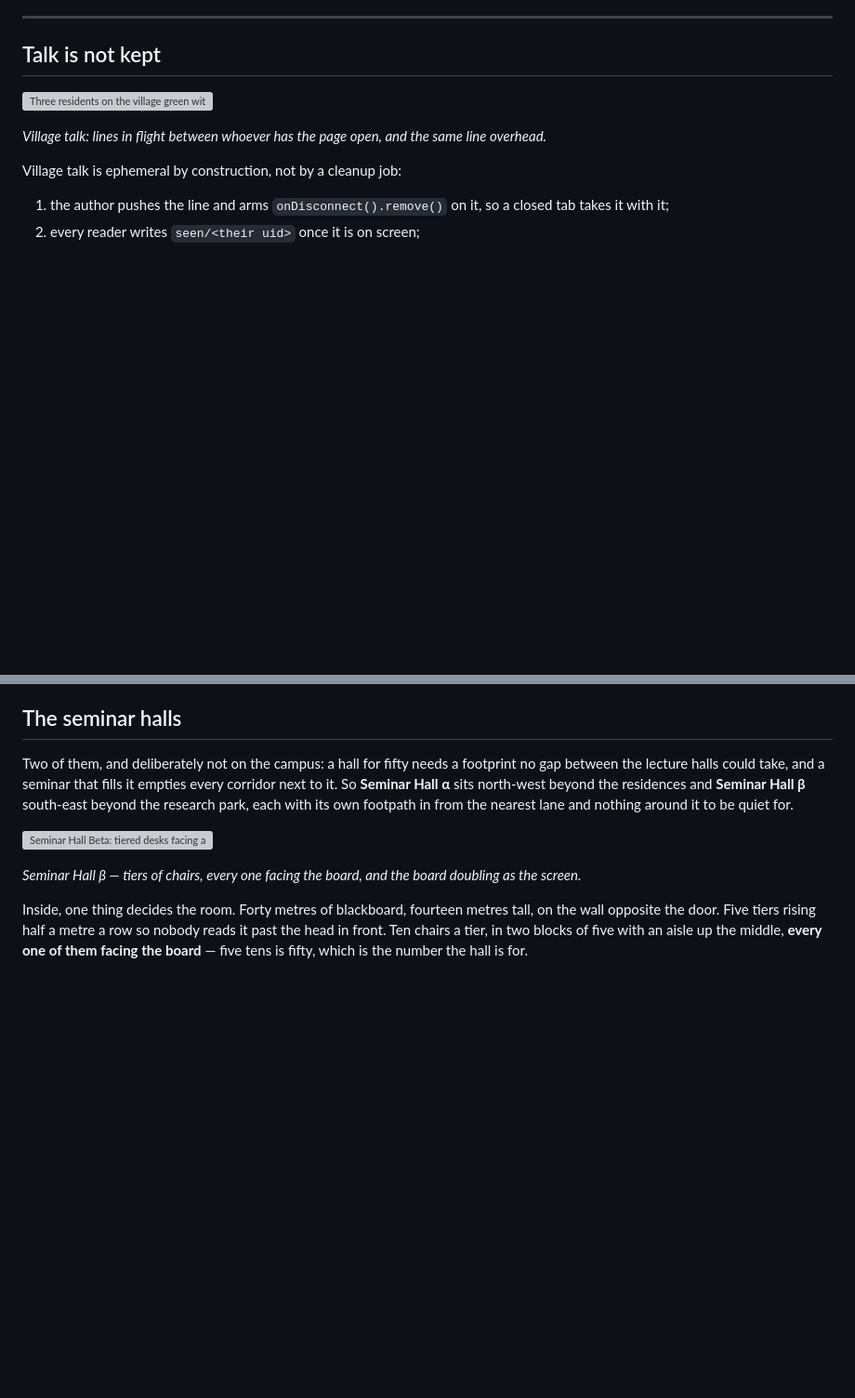
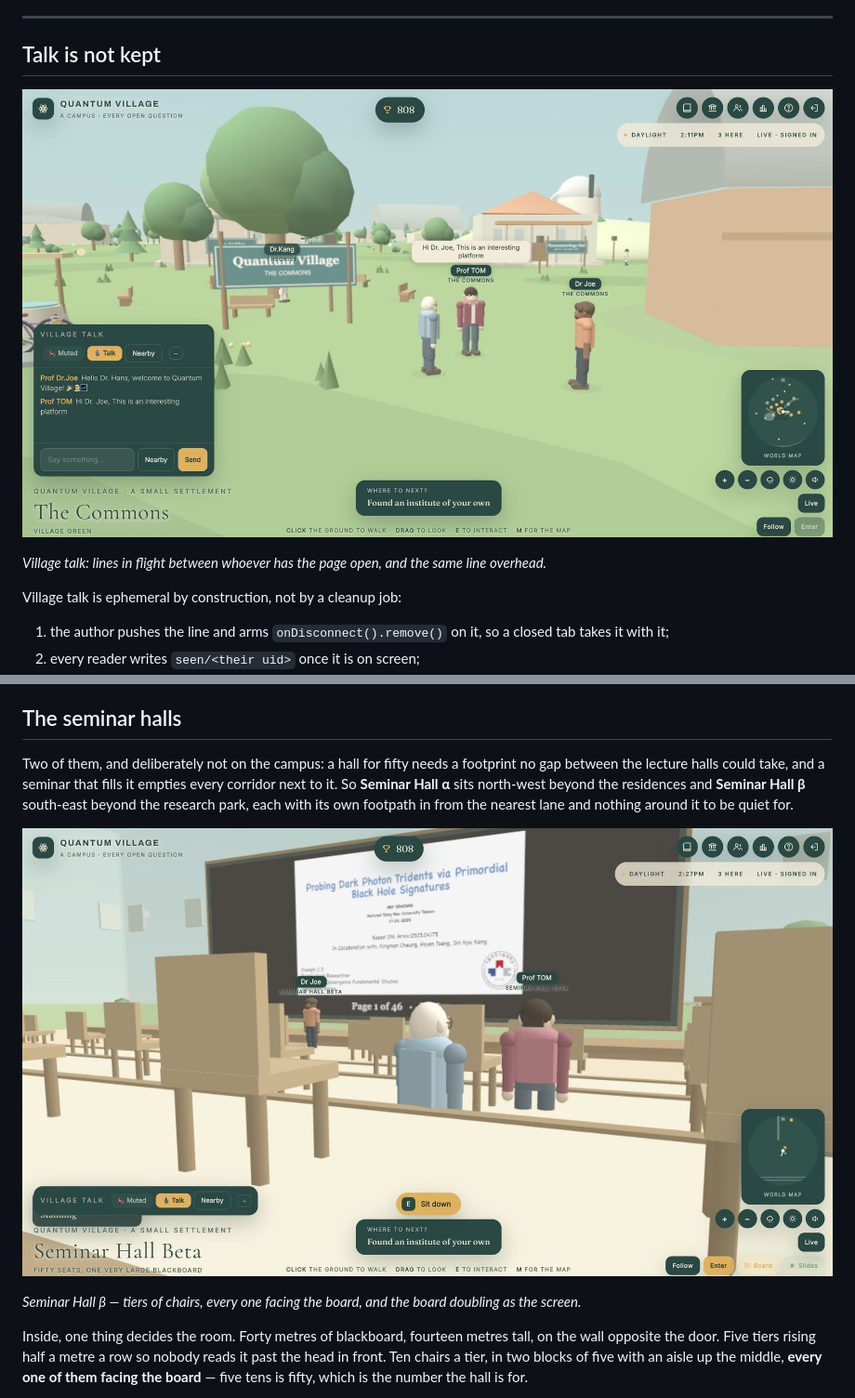
Before and after one commit to ouseph444/quantum-Mini-Village, a Markdown page: README.md, 2 parts joined by grey strips. Shown at 93% size. Rendered like a GitHub page; blank space fills up the shorter version; grey boxes are pictures that could not be loaded.

```diff
--- a/README.md
+++ b/README.md
@@ -476,7 +476,7 @@ they protect nothing — the rules do.
 
 ## Talk is not kept
 
-![Three residents on the village green with the Village Talk panel open, showing two messages and a speech bubble overhead](screenshots/Chat.png)
+![Three residents on the village green with the Village Talk panel open, showing two messages and a speech bubble overhead](screenshots/Chat.jpg)
 
 *Village talk: lines in flight between whoever has the page open, and the same line overhead.*
 
@@ -510,7 +510,7 @@ north-west beyond the residences and **Seminar Hall β** south-east beyond the
 research park, each with its own footpath in from the nearest lane and
 nothing around it to be quiet for.
 
-![Seminar Hall Beta: tiered desks facing a large blackboard showing the opening slide of a deck](screenshots/Seminar1.png)
+![Seminar Hall Beta: tiered desks facing a large blackboard showing the opening slide of a deck](screenshots/Seminar1.jpg)
 
 *Seminar Hall β — tiers of chairs, every one facing the board, and the board doubling as the screen.*
 
```
Also changed, not shown: other parts of README.md (+6 -6 lines).
